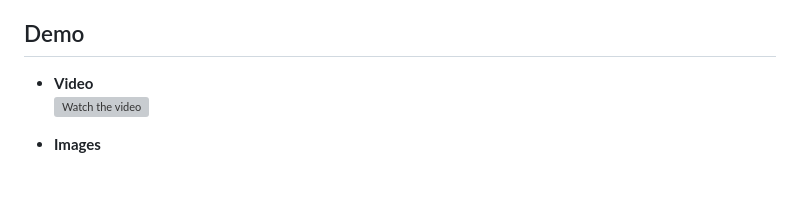
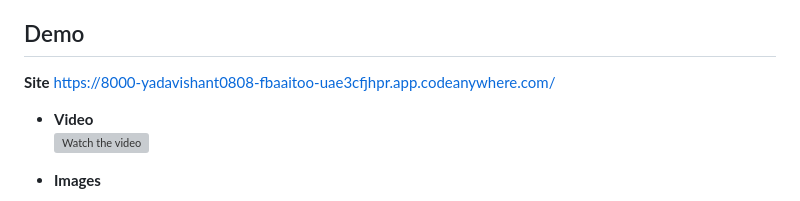
Before and after one commit to YadavIshant0808/fbaaitools, a Markdown page: Readme.md, the part around the change. Drawn GitHub-style; grey boxes are pictures that could not be loaded.

```diff
--- a/Readme.md
+++ b/Readme.md
@@ -21,7 +21,8 @@ A Django-based project that integrates multiple AI-powered tools into a single p
 - **Gemini API Integration:** Utilizes Google’s Gemini API (or similar generative model API) to power responses.
 
 ## Demo
-
+**Site**
+https://8000-yadavishant0808-fbaaitoo-uae3cfjhpr.app.codeanywhere.com/
 - **Video**
 [![Watch the video](https://img.youtube.com/vi/bXgr1dg1nJU/maxresdefault.jpg)](https://www.youtube.com/watch?v=bXgr1dg1nJU)
 
```
